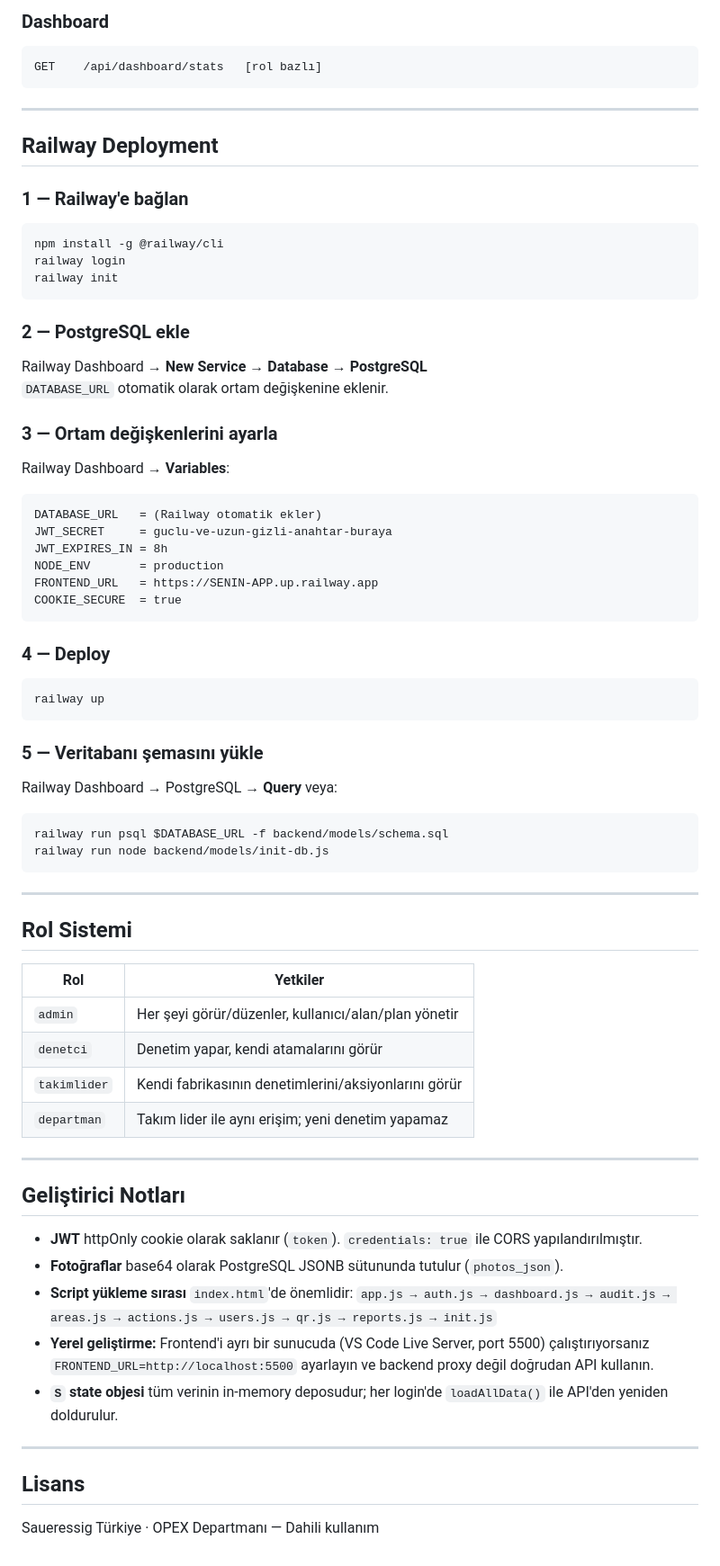
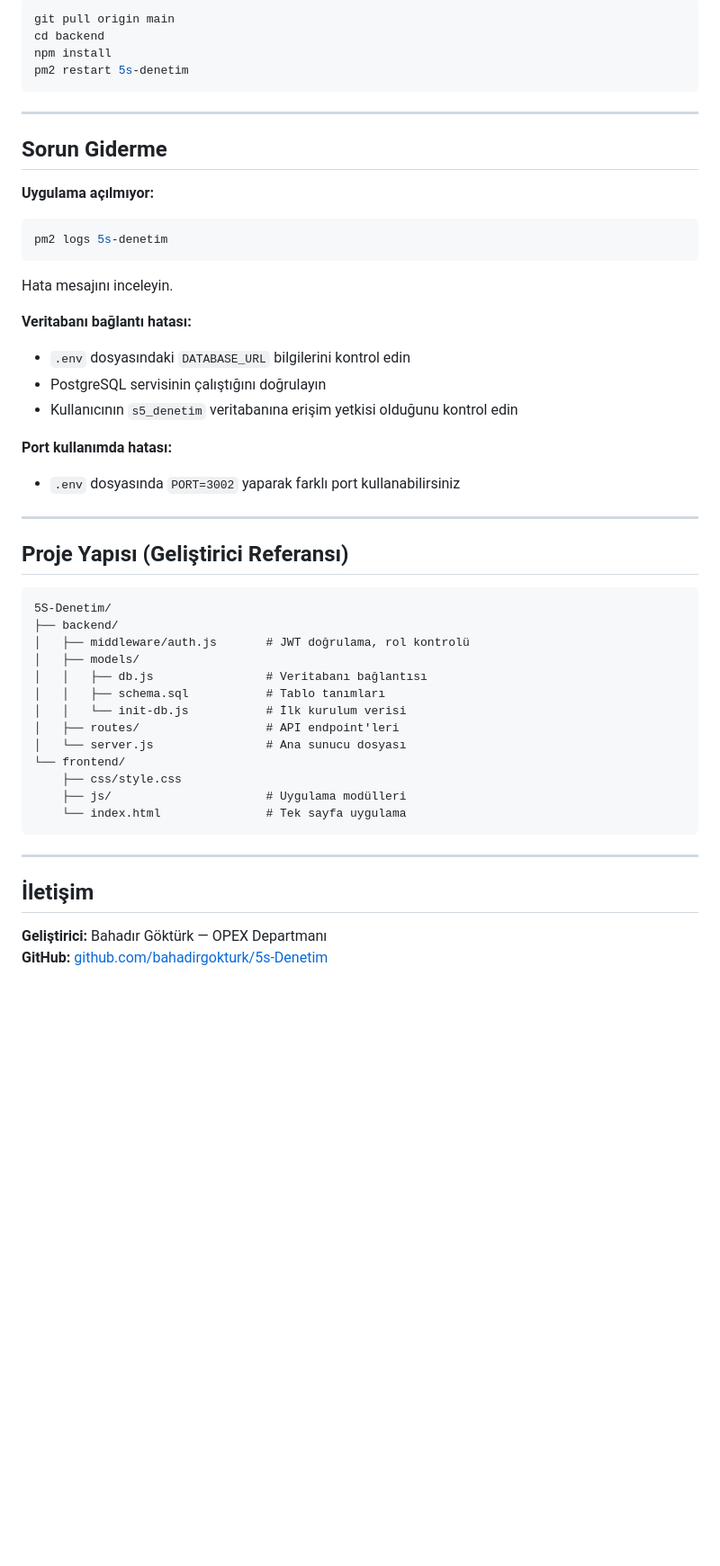
Before and after one commit to bahadirgokturk/5s-Denetim, a Markdown page: README.md, the part around one of its changes. Shown at 90% size. Drawn GitHub-style; blank space fills up the shorter version.

````diff
--- a/README.md
+++ b/README.md
@@ -178,77 +171,52 @@ DELETE /api/users/:id         [admin]
 
-### Dashboard
-```
-GET    /api/dashboard/stats   [rol bazlı]
+```bash
+git pull origin main
+cd backend
+npm install
+pm2 restart 5s-denetim
 ```
 
 ---
 
-## Railway Deployment
+## Sorun Giderme
 
-### 1 — Railway'e bağlan
+**Uygulama açılmıyor:**
+```bash
+pm2 logs 5s-denetim
+```
+Hata mesajını inceleyin.
 
-```bash
-npm install -g @railway/cli
-railway login
-railway init
-```
+**Veritabanı bağlantı hatası:**
+- `.env` dosyasındaki `DATABASE_URL` bilgilerini kontrol edin
+- PostgreSQL servisinin çalıştığını doğrulayın
+- Kullanıcının `s5_denetim` veritabanına erişim yetkisi olduğunu kontrol edin
 
-### 2 — PostgreSQL ekle
+**Port kullanımda hatası:**
+- `.env` dosyasında `PORT=3002` yaparak farklı port kullanabilirsiniz
 
-Railway Dashboard → **New Service → Database → PostgreSQL**
-`DATABASE_URL` otomatik olarak ortam değişkenine eklenir.
+---
 
-### 3 — Ortam değişkenlerini ayarla
-
-Railway Dashboard → **Variables**:
+## Proje Yapısı (Geliştirici Referansı)
 
 ```
-DATABASE_URL   = (Railway otomatik ekler)
-JWT_SECRET     = guclu-ve-uzun-gizli-anahtar-buraya
-JWT_EXPIRES_IN = 8h
-NODE_ENV       = production
-FRONTEND_URL   = https://SENIN-APP.up.railway.app
-COOKIE_SECURE  = true
-```
-
-### 4 — Deploy
-
-```bash
-railway up
-```
-
-### 5 — Veritabanı şemasını yükle
-
-Railway Dashboard → PostgreSQL → **Query** veya:
-
-```bash
-railway run psql $DATABASE_URL -f backend/models/schema.sql
-railway run node backend/models/init-db.js
+5S-Denetim/
+├── backend/
+│   ├── middleware/auth.js       # JWT doğrulama, rol kontrolü
+│   ├── models/
+│   │   ├── db.js                # Veritabanı bağlantısı
+│   │   ├── schema.sql           # Tablo tanımları
+│   │   └── init-db.js           # İlk kurulum verisi
+│   ├── routes/                  # API endpoint'leri
+│   └── server.js                # Ana sunucu dosyası
+└── frontend/
+    ├── css/style.css
+    ├── js/                      # Uygulama modülleri
+    └── index.html               # Tek sayfa uygulama
 ```
 
 ---
 
-## Rol Sistemi
+## İletişim
 
-| Rol | Yetkiler |
-|-----|---------|
-| `admin` | Her şeyi görür/düzenler, kullanıcı/alan/plan yönetir |
-| `denetci` | Denetim yapar, kendi atamalarını görür |
-| `takimlider` | Kendi fabrikasının denetimlerini/aksiyonlarını görür |
-| `departman` | Takım lider ile aynı erişim; yeni denetim yapamaz |
-
----
-
-## Geliştirici Notları
-
-- **JWT** httpOnly cookie olarak saklanır (`token`). `credentials: true` ile CORS yapılandırılmıştır.
-- **Fotoğraflar** base64 olarak PostgreSQL JSONB sütununda tutulur (`photos_json`).
-- **Script yükleme sırası** `index.html`'de önemlidir: `app.js → auth.js → dashboard.js → audit.js → areas.js → actions.js → users.js → qr.js → reports.js → init.js`
-- **Yerel geliştirme:** Frontend'i ayrı bir sunucuda (VS Code Live Server, port 5500) çalıştırıyorsanız `FRONTEND_URL=http://localhost:5500` ayarlayın ve backend proxy değil doğrudan API kullanın.
-- **`S` state objesi** tüm verinin in-memory deposudur; her login'de `loadAllData()` ile API'den yeniden doldurulur.
-
----
-
-## Lisans
-
-Saueressig Türkiye · OPEX Departmanı — Dahili kullanım
+**Geliştirici:** Bahadır Göktürk — OPEX Departmanı
+**GitHub:** [github.com/bahadirgokturk/5s-Denetim](https://github.com/bahadirgokturk/5s-Denetim)
````
Also changed, not shown: other parts of README.md (+120 -127 lines).
